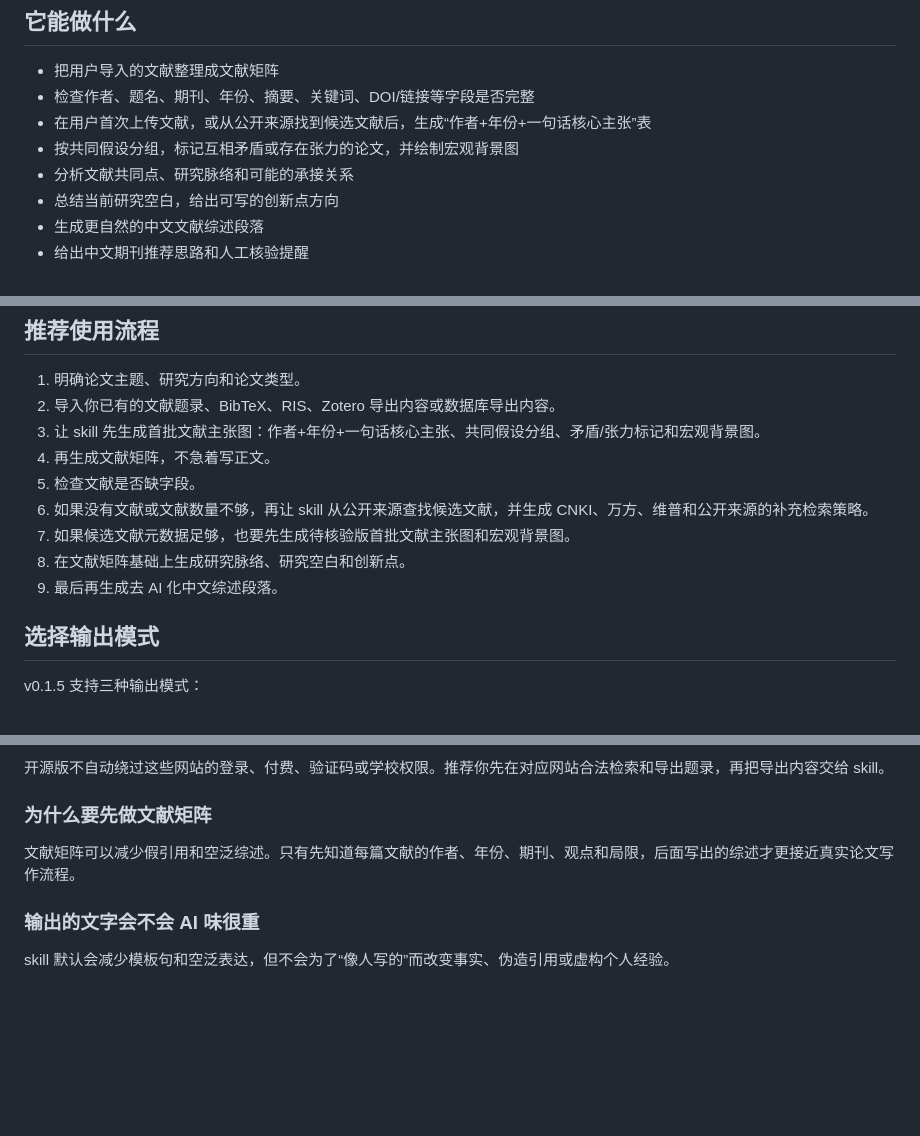
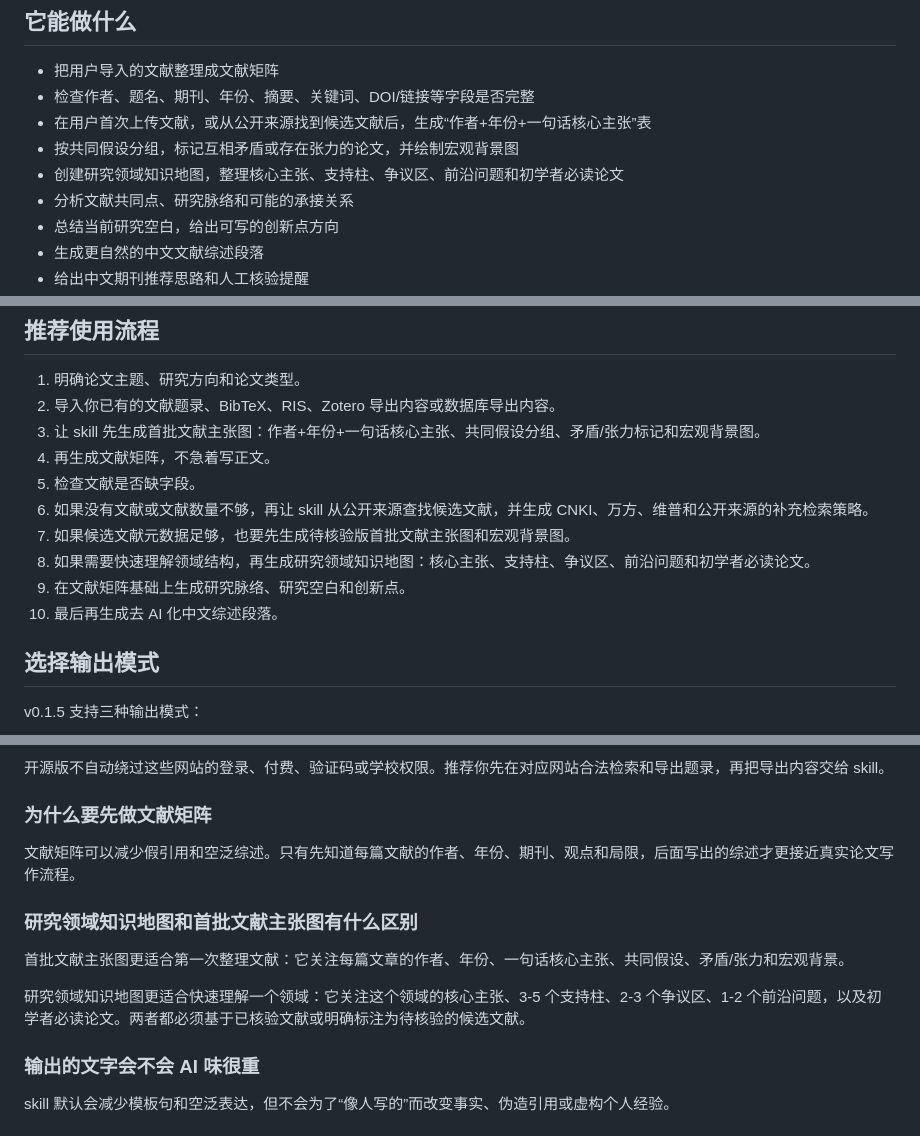
Before and after one commit to qinky1234-sys/chinese-academic-paper-skill, a Markdown page: docs/getting-started.md, 3 parts joined by grey strips. Drawn GitHub-style; blank space fills up the shorter version.

```diff
--- a/docs/getting-started.md
+++ b/docs/getting-started.md
@@ -15,6 +15,7 @@
 - 检查作者、题名、期刊、年份、摘要、关键词、DOI/链接等字段是否完整
 - 在用户首次上传文献，或从公开来源找到候选文献后，生成“作者+年份+一句话核心主张”表
 - 按共同假设分组，标记互相矛盾或存在张力的论文，并绘制宏观背景图
+- 创建研究领域知识地图，整理核心主张、支持柱、争议区、前沿问题和初学者必读论文
 - 分析文献共同点、研究脉络和可能的承接关系
 - 总结当前研究空白，给出可写的创新点方向
 - 生成更自然的中文文献综述段落
@@ -67,8 +68,9 @@ https://github.com/qinky1234-sys/chinese-academic-paper-skill/tree/main/chinese-
 5. 检查文献是否缺字段。
 6. 如果没有文献或文献数量不够，再让 skill 从公开来源查找候选文献，并生成 CNKI、万方、维普和公开来源的补充检索策略。
 7. 如果候选文献元数据足够，也要先生成待核验版首批文献主张图和宏观背景图。
-8. 在文献矩阵基础上生成研究脉络、研究空白和创新点。
-9. 最后再生成去 AI 化中文综述段落。
+8. 如果需要快速理解领域结构，再生成研究领域知识地图：核心主张、支持柱、争议区、前沿问题和初学者必读论文。
+9. 在文献矩阵基础上生成研究脉络、研究空白和创新点。
+10. 最后再生成去 AI 化中文综述段落。
 
 ## 选择输出模式
 
@@ -113,6 +116,12 @@ v0.1.5 支持三种输出模式：
 
 文献矩阵可以减少假引用和空泛综述。只有先知道每篇文献的作者、年份、期刊、观点和局限，后面写出的综述才更接近真实论文写作流程。
 
+### 研究领域知识地图和首批文献主张图有什么区别
+
+首批文献主张图更适合第一次整理文献：它关注每篇文章的作者、年份、一句话核心主张、共同假设、矛盾/张力和宏观背景。
+
+研究领域知识地图更适合快速理解一个领域：它关注这个领域的核心主张、3-5 个支持柱、2-3 个争议区、1-2 个前沿问题，以及初学者必读论文。两者都必须基于已核验文献或明确标注为待核验的候选文献。
+
 ### 输出的文字会不会 AI 味很重
 
 skill 默认会减少模板句和空泛表达，但不会为了“像人写的”而改变事实、伪造引用或虚构个人经验。
```
Also changed, not shown: other parts of docs/getting-started.md (+1 -0 lines), docs/faq.md (+21 -7 lines), docs/quick-start.md (+8 -0 lines).
